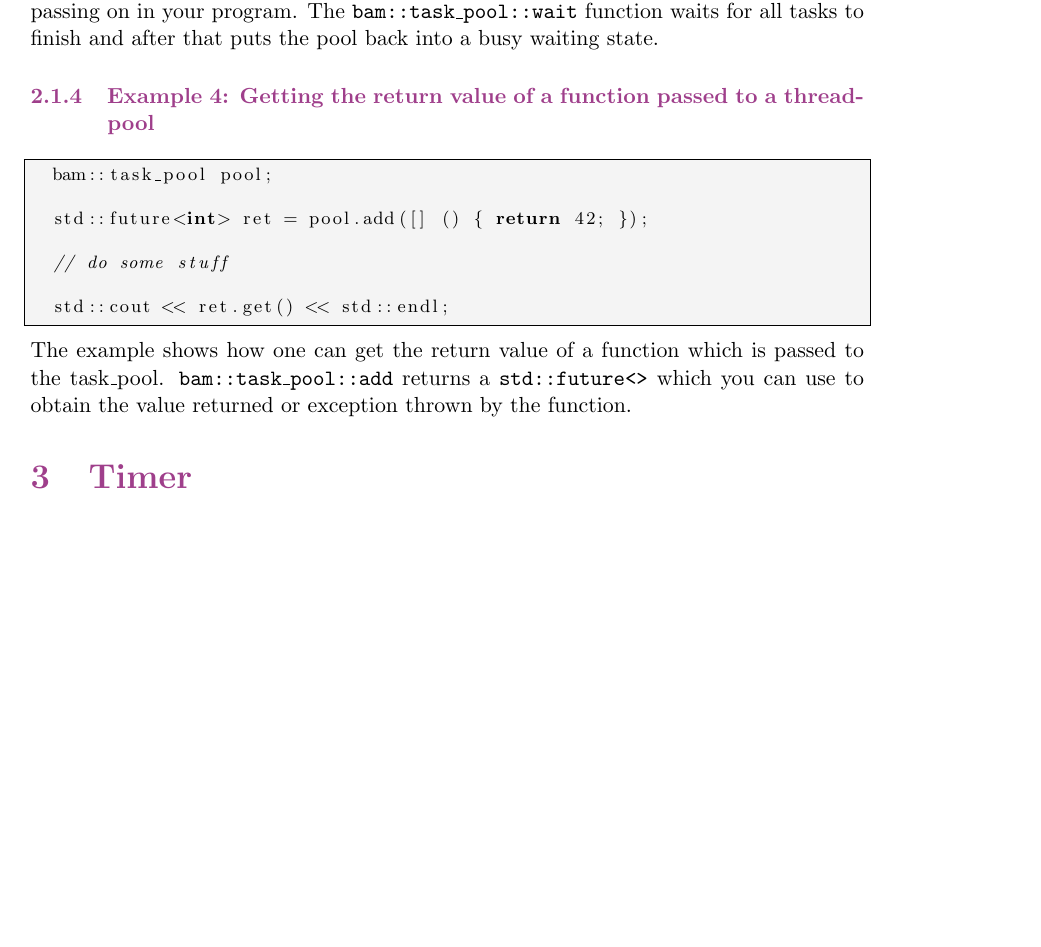
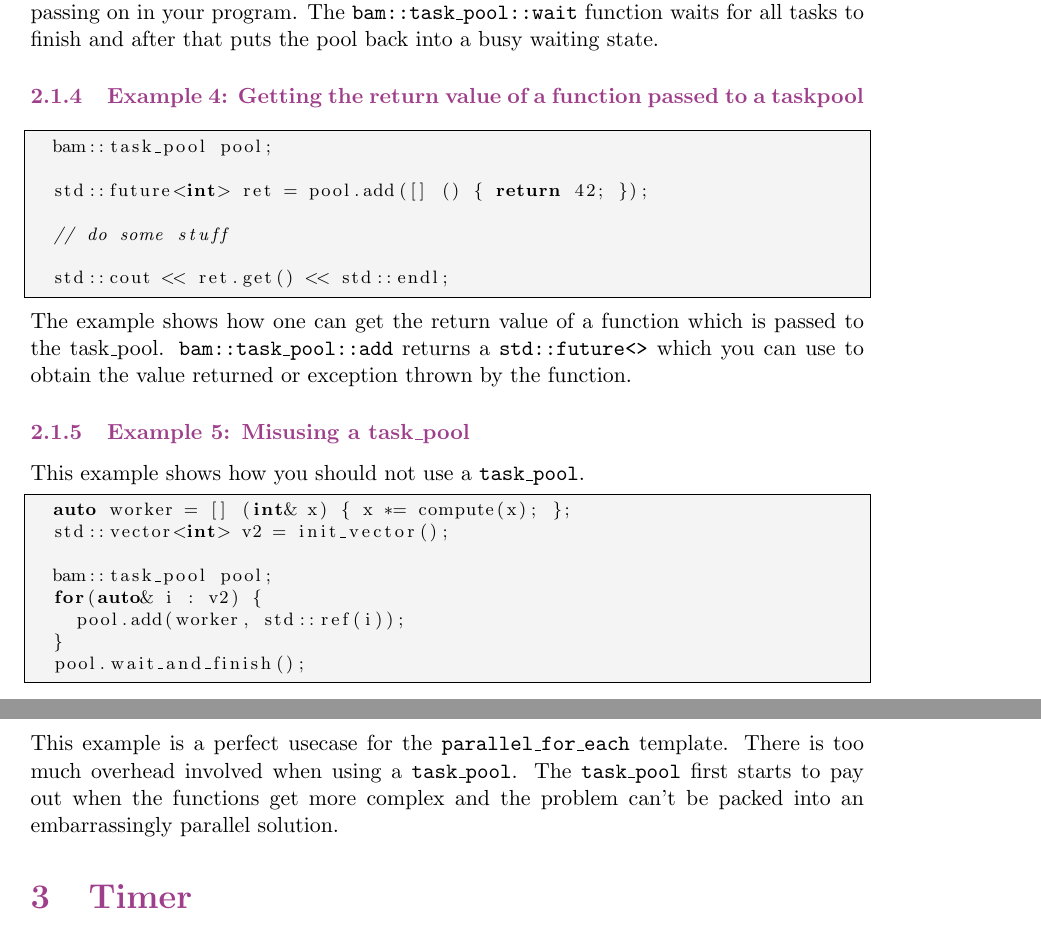
Before and after one commit to StephanDollberg/BAM, a LaTeX document (doc.tex): part of page 5 of 7 before the commit and two parts of pages 5 and 6 of 7 after it, the two joined at a grey line, cut so that both start at the same text, the shorter picture padded with empty space. Compiled offline with pdfLaTeX.

Commit message:
more doc updates

```diff
--- a/doc.tex
+++ b/doc.tex
@@ -205,7 +205,7 @@ This time we run a function which takes an argument. The interface for \texttt{b
 \end{lstlisting}
 The example shows how to wait for a group of tasks if you need to have it finished before passing on in your program. The \texttt{bam::task\_pool::wait} function waits for all tasks to finish and after that puts the pool back into a busy waiting state.
 
-\subsubsection{Example 4: Getting the return value of a function passed to a threadpool}
+\subsubsection{Example 4: Getting the return value of a function passed to a taskpool}
 \begin{lstlisting}
   bam::task_pool pool;
 
@@ -217,8 +217,20 @@ The example shows how to wait for a group of tasks if you need to have it finish
 
 \end{lstlisting}
 The example shows how one can get the return value of a function which is passed to the task\_pool. \texttt{bam::task\_pool::add} returns a \texttt{std::future<>} which you can use to obtain the value returned or exception thrown by the function.
+\subsubsection{Example 5: Misusing a task\_pool}
+This example shows how you should not use a \texttt{task\_pool}.
 
+\begin{lstlisting}
+  auto worker = [] (int& x) { x *= compute(x); };
+  std::vector<int> v2 = init_vector();
 
+  bam::task_pool pool;
+  for(auto& i : v2) {
+    pool.add(worker, std::ref(i));
+  }
+  pool.wait_and_finish();
+\end{lstlisting}
+This example is a perfect usecase for the \texttt{parallel\_for\_each} template. There is too much overhead involved when using a \texttt{task\_pool}. The \texttt{task\_pool} first starts to pay out when the functions get more complex and the problem can't be packed into an embarrassingly parallel solution.
 
 \section{Timer}
 \subsection{Timer}
```
